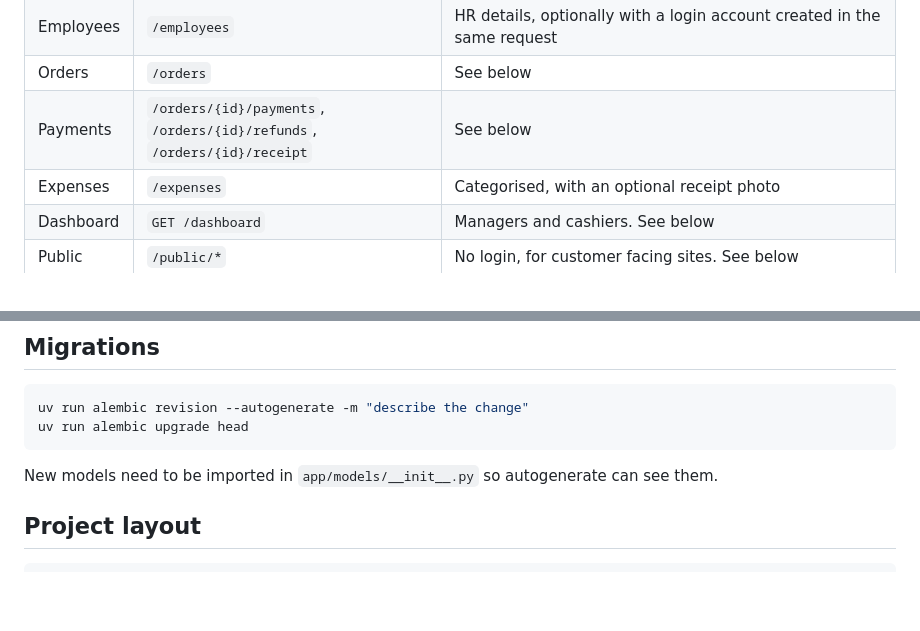
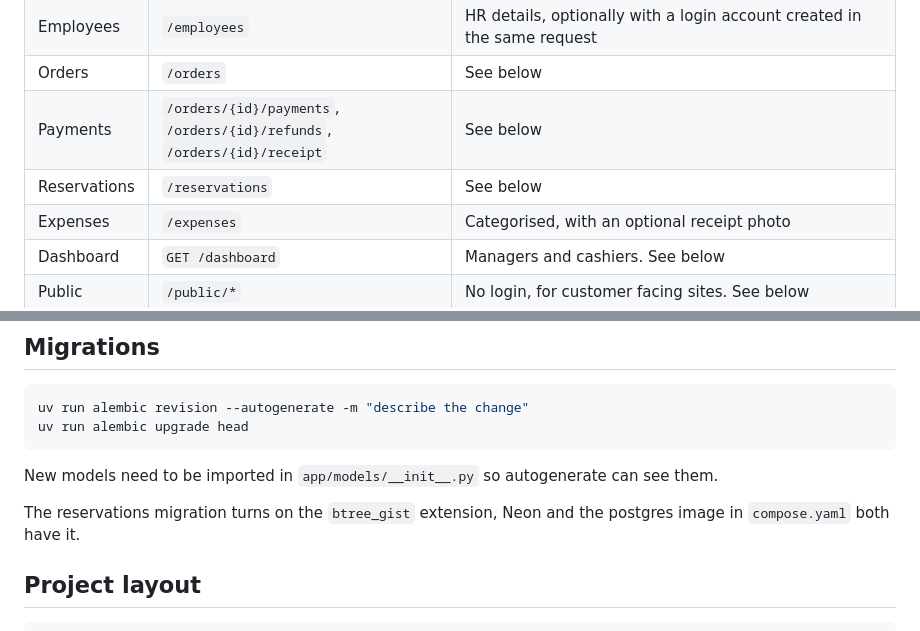
Before and after one commit to SharifdotG/bss-restaurant-fastapi, a Markdown page: README.md, 2 parts joined by grey strips. GitHub-like rendering; blank space fills up the shorter version.

````diff
--- a/README.md
+++ b/README.md
@@ -88,6 +88,7 @@ The Authorize button in `/docs` works too, put the email in the username field.
 | Employees | `/employees` | HR details, optionally with a login account created in the same request |
 | Orders | `/orders` | See below |
 | Payments | `/orders/{id}/payments`, `/orders/{id}/refunds`, `/orders/{id}/receipt` | See below |
+| Reservations | `/reservations` | See below |
 | Expenses | `/expenses` | Categorised, with an optional receipt photo |
 | Dashboard | `GET /dashboard` | Managers and cashiers. See below |
 | Public | `/public/*` | No login, for customer facing sites. See below |
@@ -200,6 +246,9 @@ uv run alembic upgrade head
 ```
 
 New models need to be imported in `app/models/__init__.py` so autogenerate can see them.
+
+The reservations migration turns on the `btree_gist` extension, Neon and the postgres
+image in `compose.yaml` both have it.
 
 ## Project layout
 
````
Also changed, not shown: other parts of README.md (+48 -3 lines).
